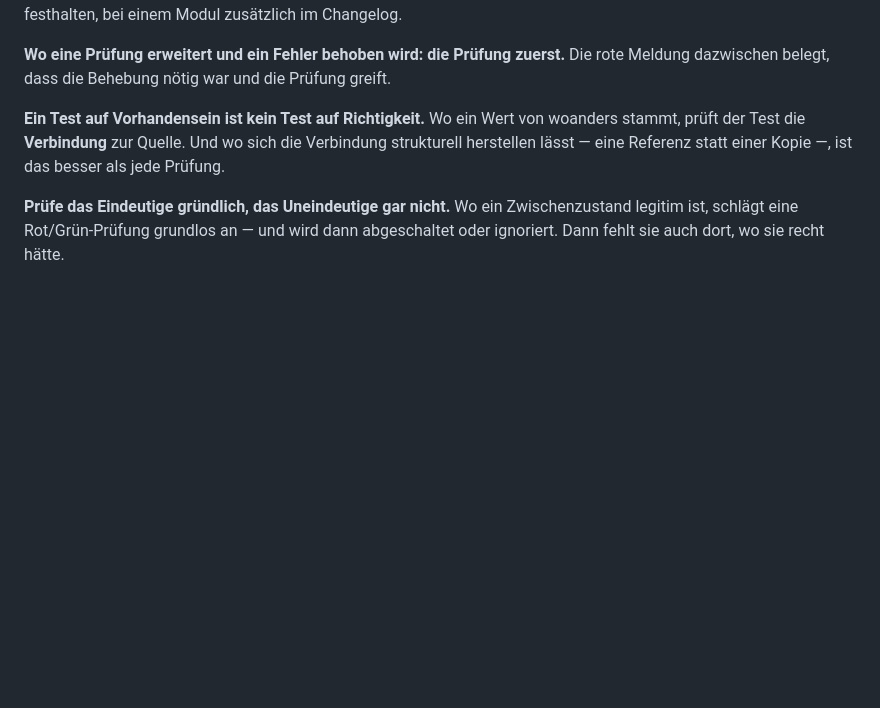
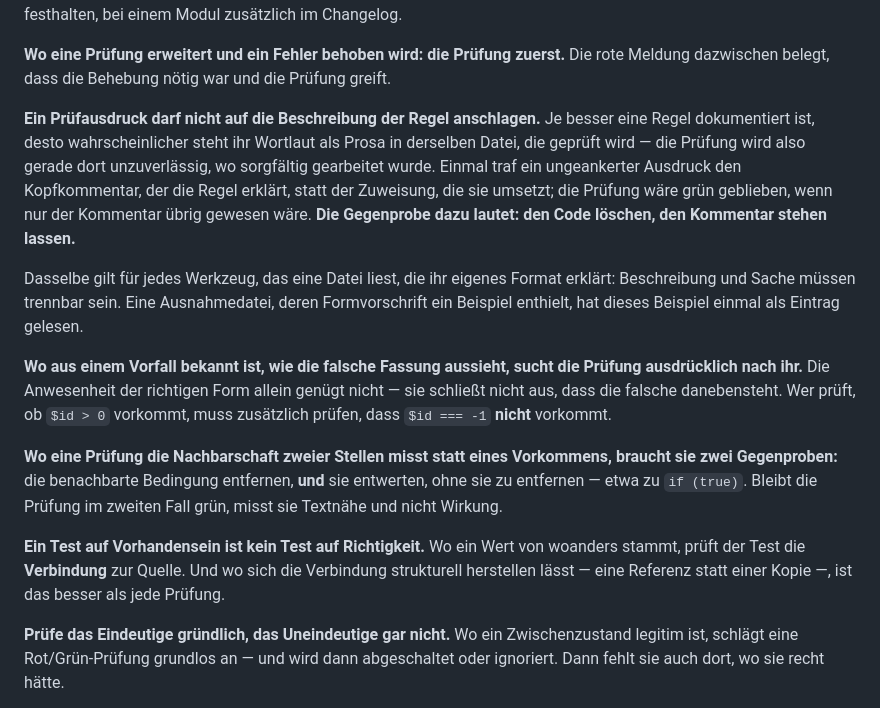
Before and after one commit to hornse/sprechtag, a Markdown page: REIHENREGELN.md, the part around one of its changes. Rendered like a GitHub page; blank space fills up the shorter version.

```diff
--- a/REIHENREGELN.md
+++ b/REIHENREGELN.md
@@ -103,6 +103,33 @@ Commit-Meldung festhalten, bei einem Modul zusätzlich im Changelog.
 **Wo eine Prüfung erweitert und ein Fehler behoben wird: die Prüfung
 zuerst.** Die rote Meldung dazwischen belegt, dass die Behebung nötig war
 und die Prüfung greift.
+
+**Ein Prüfausdruck darf nicht auf die Beschreibung der Regel
+anschlagen.** Je besser eine Regel dokumentiert ist, desto
+wahrscheinlicher steht ihr Wortlaut als Prosa in derselben Datei, die
+geprüft wird — die Prüfung wird also gerade dort unzuverlässig, wo
+sorgfältig gearbeitet wurde. Einmal traf ein ungeankerter Ausdruck den
+Kopfkommentar, der die Regel erklärt, statt der Zuweisung, die sie
+umsetzt; die Prüfung wäre grün geblieben, wenn nur der Kommentar
+übrig gewesen wäre. **Die Gegenprobe dazu lautet: den Code löschen, den
+Kommentar stehen lassen.**
+
+Dasselbe gilt für jedes Werkzeug, das eine Datei liest, die ihr eigenes
+Format erklärt: Beschreibung und Sache müssen trennbar sein. Eine
+Ausnahmedatei, deren Formvorschrift ein Beispiel enthielt, hat dieses
+Beispiel einmal als Eintrag gelesen.
+
+**Wo aus einem Vorfall bekannt ist, wie die falsche Fassung aussieht,
+sucht die Prüfung ausdrücklich nach ihr.** Die Anwesenheit der richtigen
+Form allein genügt nicht — sie schließt nicht aus, dass die falsche
+danebensteht. Wer prüft, ob `$id > 0` vorkommt, muss zusätzlich prüfen,
+dass `$id === -1` **nicht** vorkommt.
+
+**Wo eine Prüfung die Nachbarschaft zweier Stellen misst statt eines
+Vorkommens, braucht sie zwei Gegenproben:** die benachbarte Bedingung
+entfernen, **und** sie entwerten, ohne sie zu entfernen — etwa zu
+`if (true)`. Bleibt die Prüfung im zweiten Fall grün, misst sie Textnähe
+und nicht Wirkung.
 
 **Ein Test auf Vorhandensein ist kein Test auf Richtigkeit.** Wo ein Wert
 von woanders stammt, prüft der Test die **Verbindung** zur Quelle. Und wo
```
Also changed, not shown: other parts of REIHENREGELN.md (+1 -1 lines), FALLSTRICKE.md (+27 -4 lines).
